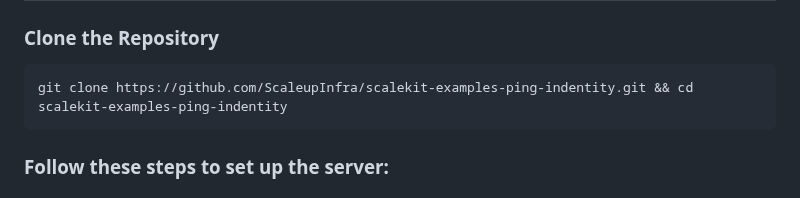
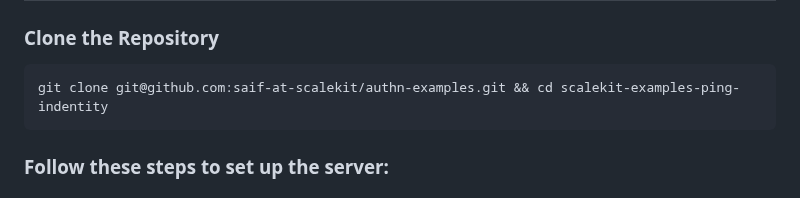
Before and after one commit to scalekit-developers/blogops-app-examples, a Markdown page: sso-node-react-pingidentity/README.md, the part around the change. Rendered like a GitHub page.

Commit message:
Update repository clone URL in README.md

````diff
--- a/sso-node-react-pingidentity/README.md
+++ b/sso-node-react-pingidentity/README.md
@@ -57,7 +57,7 @@ node -v && npm -v
 ### **Clone the Repository**
 
 ```sh
-git clone https://github.com/ScaleupInfra/scalekit-examples-ping-indentity.git && cd scalekit-examples-ping-indentity
+git clone git@github.com:saif-at-scalekit/authn-examples.git && cd scalekit-examples-ping-indentity
 ```
 
 ### **Follow these steps to set up the server:**
````
